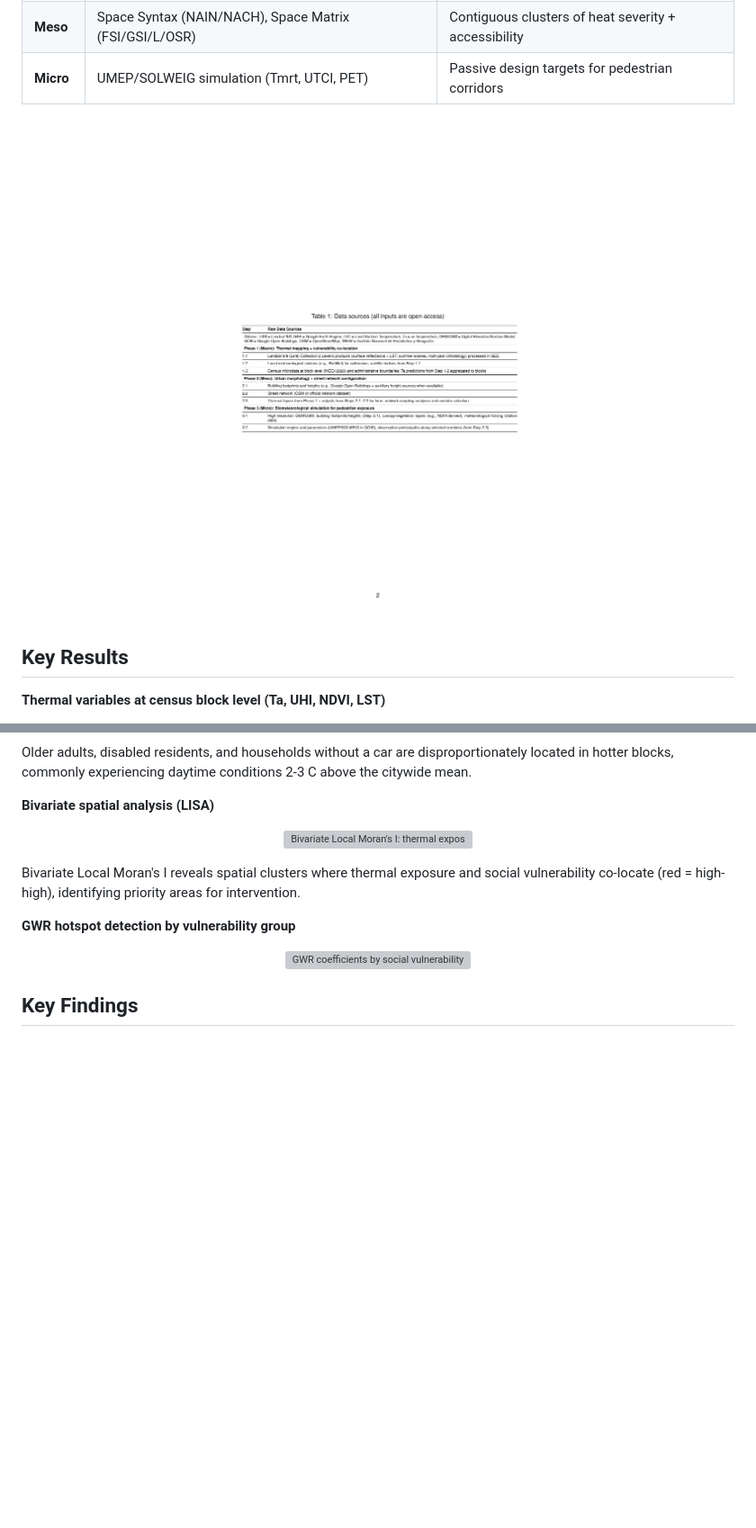
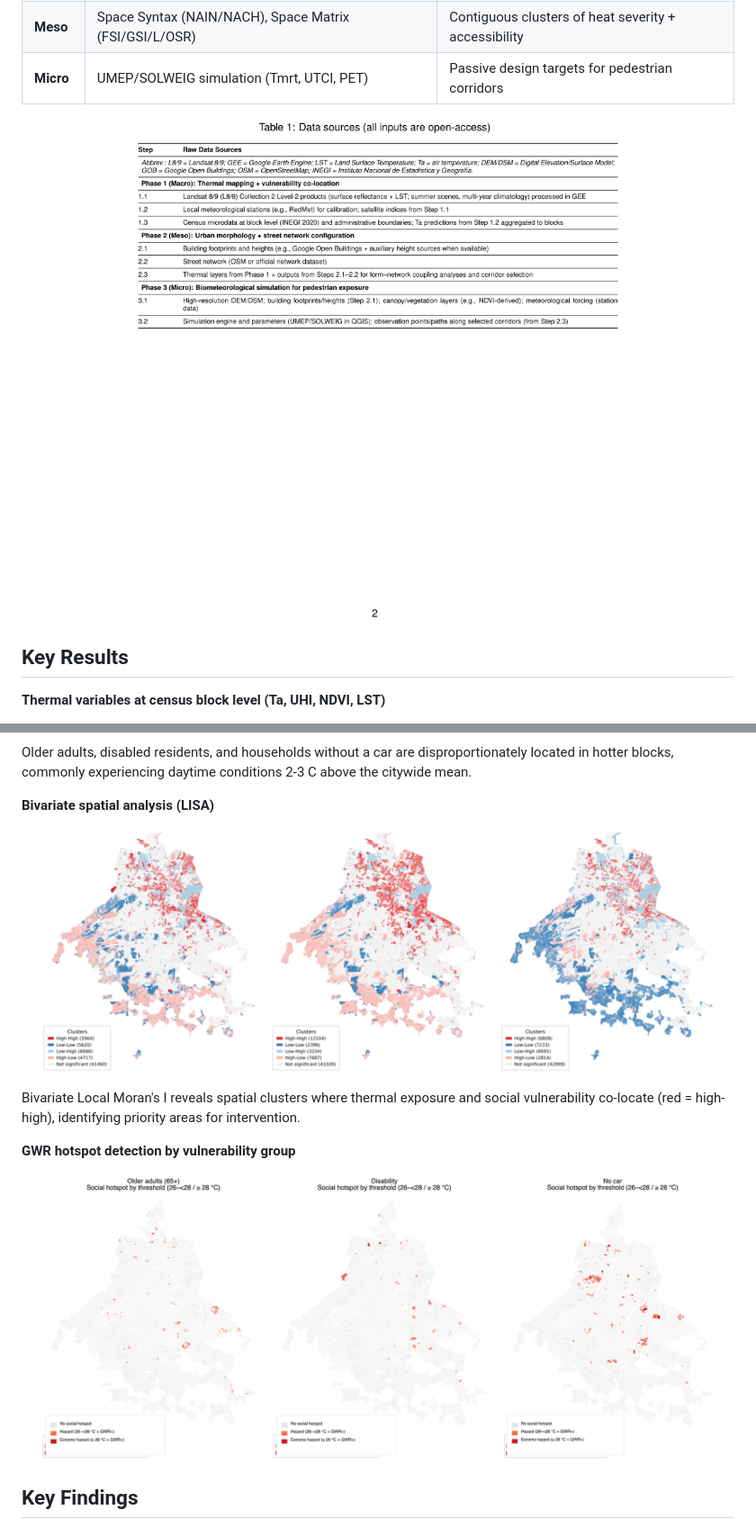
Before and after one commit to danielaresendizg/urban-heat-mexico-city, a Markdown page: README.md, 2 parts joined by grey strips. Shown at 90% size. Drawn GitHub-style; pictures changed too: figures/readme/gwr_hotspots_key_groups_en.png (added), figures/readme/lisa_key_groups_en.png (added), figures/readme/methodology_data_sources_cropped.png (added); blank space fills up the shorter version; grey boxes are pictures that could not be loaded.

Commit message:
README: use clearer figures for GitHub

```diff
--- a/README.md
+++ b/README.md
@@ -26,7 +26,7 @@ This dissertation proposes a city-to-street analytical pipeline to assess urban
 | **Micro** | UMEP/SOLWEIG simulation (Tmrt, UTCI, PET) | Passive design targets for pedestrian corridors |
 
 <p align="center">
-  <img src="docs/diagrams/methodology_flow_diagram_table.png" width="95%" alt="Data sources by methodological step">
+  <img src="figures/readme/methodology_data_sources_cropped.png" width="95%" alt="Data sources by methodological step">
 </p>
 
 ## Key Results
@@ -45,14 +45,14 @@ Older adults, disabled residents, and households without a car are disproportion
 
 **Bivariate spatial analysis (LISA)**
 <p align="center">
-  <img src="figures/lisa_en/lisa_montage_1_en.png" width="85%" alt="Bivariate Local Moran's I: thermal exposure vs social vulnerability">
+  <img src="figures/readme/lisa_key_groups_en.png" width="95%" alt="Bivariate Local Moran's I (examples): thermal exposure vs social vulnerability">
 </p>
 
 Bivariate Local Moran's I reveals spatial clusters where thermal exposure and social vulnerability co-locate (red = high-high), identifying priority areas for intervention.
 
 **GWR hotspot detection by vulnerability group**
 <p align="center">
-  <img src="figures/hotspots_en/gwr_hotspots_montage_en.png" width="85%" alt="GWR coefficients by social vulnerability indicator">
+  <img src="figures/readme/gwr_hotspots_key_groups_en.png" width="95%" alt="Thermal-social hotspots (examples) by vulnerability group">
 </p>
 
 ## Key Findings
```
